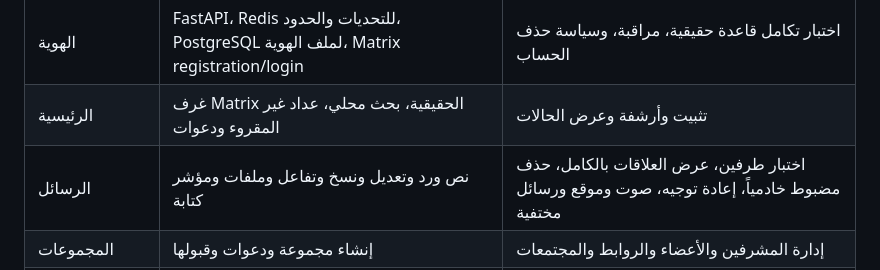
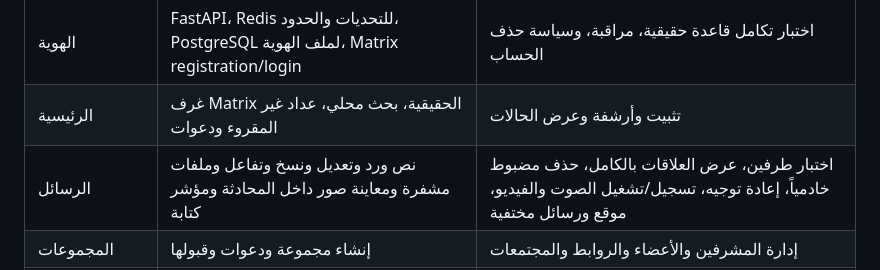
Before and after one commit to tk7-99/ve, a Markdown page: docs/STATUS.md, the part around the change. Drawn GitHub-style.

Commit message:
Record inline image preview as completed

```diff
--- a/docs/STATUS.md
+++ b/docs/STATUS.md
@@ -10,7 +10,7 @@
 | الدخول | الحساب السابق يدخل بالبريد والرمز من دون إعادة اختيار الاسم | اختبار تسجيل الدخول والاستمرار بين إعادة تشغيل التطبيق والأجهزة |
 | الهوية | FastAPI، Redis للتحديات والحدود، PostgreSQL لملف الهوية، Matrix registration/login | اختبار تكامل قاعدة حقيقية، مراقبة، وسياسة حذف الحساب |
 | الرئيسية | غرف Matrix الحقيقية، بحث محلي، عداد غير المقروء ودعوات | تثبيت وأرشفة وعرض الحالات |
-| الرسائل | نص ورد وتعديل ونسخ وتفاعل وملفات ومؤشر كتابة | اختبار طرفين، عرض العلاقات بالكامل، حذف مضبوط خادمياً، إعادة توجيه، صوت وموقع ورسائل مختفية |
+| الرسائل | نص ورد وتعديل ونسخ وتفاعل وملفات مشفرة ومعاينة صور داخل المحادثة ومؤشر كتابة | اختبار طرفين، عرض العلاقات بالكامل، حذف مضبوط خادمياً، إعادة توجيه، تسجيل/تشغيل الصوت والفيديو، موقع ورسائل مختفية |
 | المجموعات | إنشاء مجموعة ودعوات وقبولها | إدارة المشرفين والأعضاء والروابط والمجتمعات |
 | التشفير | تكامل Matrix SDK/Vodozemac، فحص حالة التشفير قبل الإرسال، قاعدة عميل مشفرة | تكامل E2EE فعلي بين جهازين، تحقق الأجهزة واستعادة المفاتيح ومراجعة أمنية |
 | الملف الشخصي | تعديل اسم العرض | الصورة والنبذة والصلاحيات والمشاركة |
```
